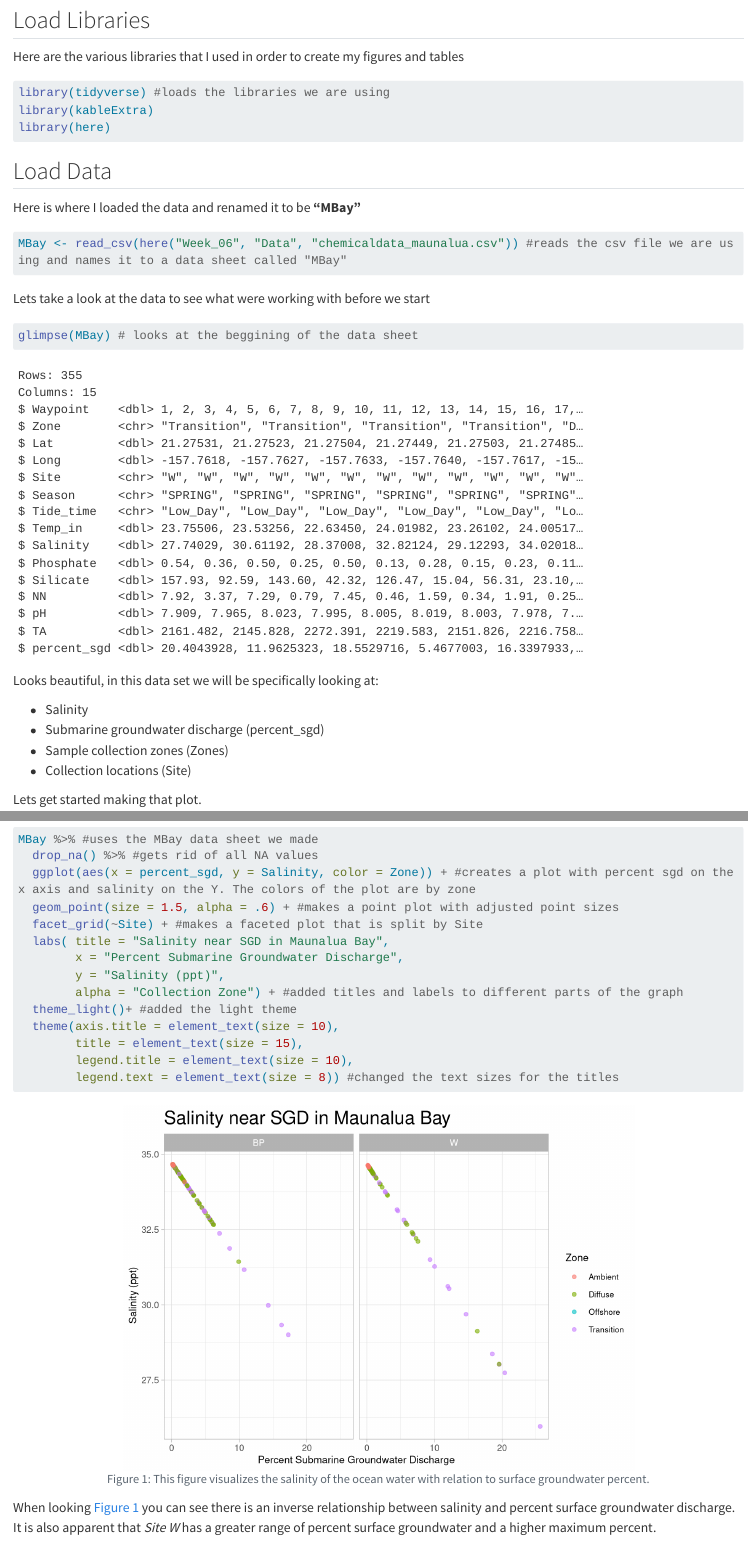
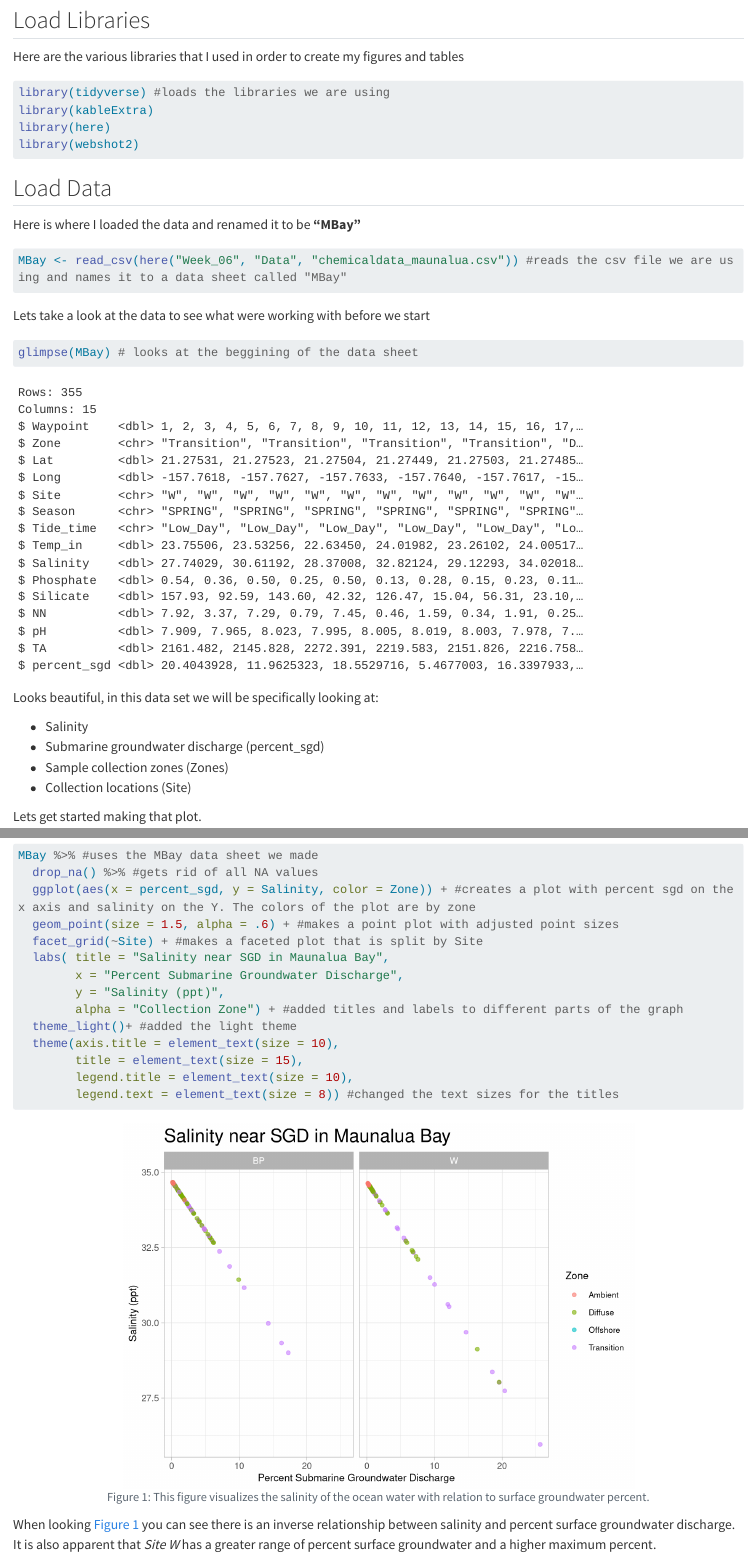
Before and after one commit to OCN-682-UH/Moraga, a Quarto document (Week_06/Script/Week_06_homework.qmd): the page in a window 1100 px wide, from 260 px down, and a second part further down, joined at a grey line. Rendered offline with R 4.5, knitr and Pandoc in place of Quarto, with nearby package versions; drawn as R Markdown's standard HTML page in place of the format the file asks for; long lines of code are wrapped.

````diff
--- a/Week_06/Script/Week_06_homework.qmd
+++ b/Week_06/Script/Week_06_homework.qmd
@@ -3,7 +3,7 @@
 author: "Jacquin Moraga"
 date: today
 format: gfm
-perfer-html: true
+prefer-html: true
 knitr:
   opts_chunk:
     fig.path: "../output/"
@@ -30,6 +30,7 @@
 library(tidyverse) #loads the libraries we are using
 library(kableExtra)
 library(here)
+library(webshot2)
 
 ```
 
````
Also changed, not shown: Week_06/Script/Week_06_homework.md (added).
